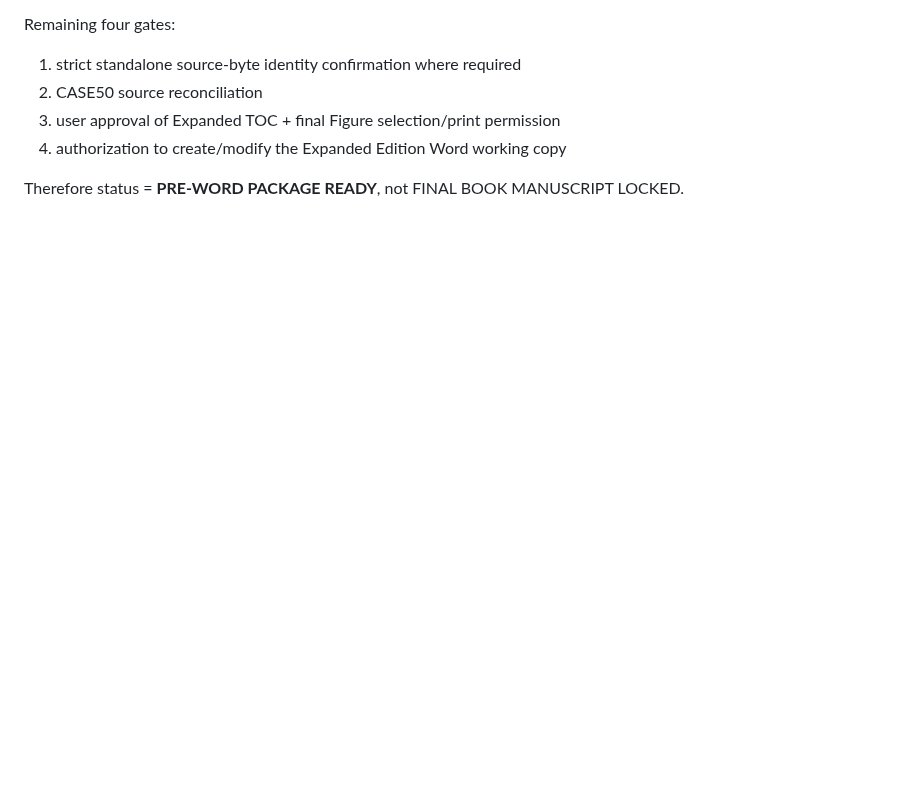
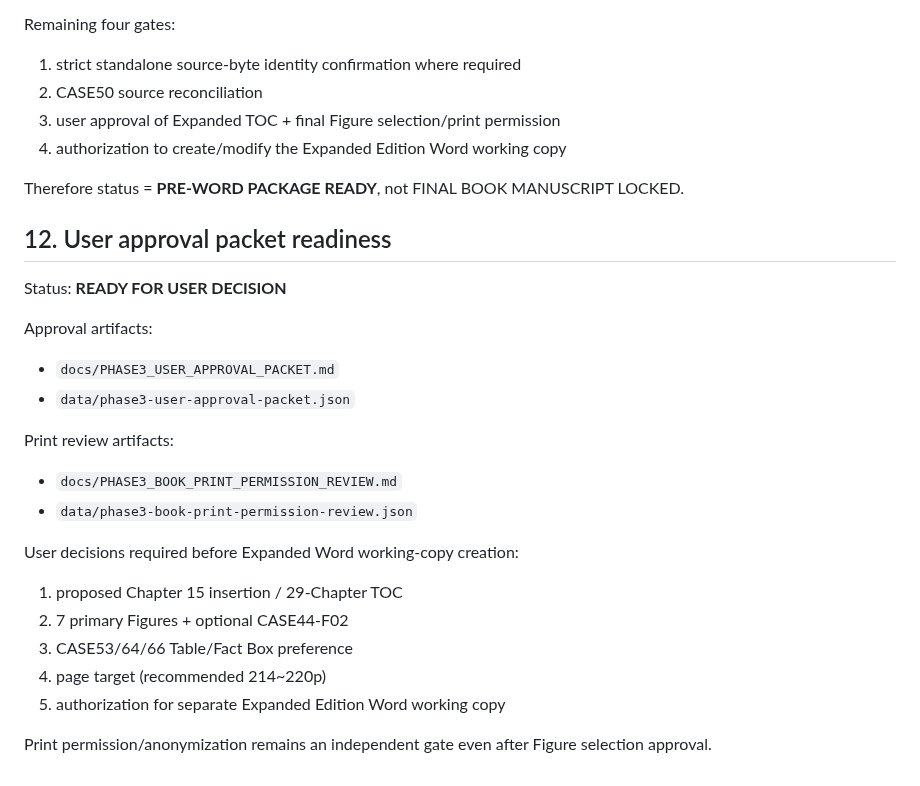
Before and after one commit to sangsoo58/my-website, a Markdown page: docs/PHASE3_PRE_WORD_MASTER_GATE.md, the part around the change. GitHub-like rendering; blank space fills up the shorter version.

Commit message:
Phase 3: link user approval packet into pre-word gate

```diff
--- a/docs/PHASE3_PRE_WORD_MASTER_GATE.md
+++ b/docs/PHASE3_PRE_WORD_MASTER_GATE.md
@@ -175,3 +175,25 @@ Remaining four gates:
 4. authorization to create/modify the Expanded Edition Word working copy
 
 Therefore status = **PRE-WORD PACKAGE READY**, not FINAL BOOK MANUSCRIPT LOCKED.
+
+
+## 12. User approval packet readiness
+
+Status: **READY FOR USER DECISION**
+
+Approval artifacts:
+- `docs/PHASE3_USER_APPROVAL_PACKET.md`
+- `data/phase3-user-approval-packet.json`
+
+Print review artifacts:
+- `docs/PHASE3_BOOK_PRINT_PERMISSION_REVIEW.md`
+- `data/phase3-book-print-permission-review.json`
+
+User decisions required before Expanded Word working-copy creation:
+1. proposed Chapter 15 insertion / 29-Chapter TOC
+2. 7 primary Figures + optional CASE44-F02
+3. CASE53/64/66 Table/Fact Box preference
+4. page target (recommended 214~220p)
+5. authorization for separate Expanded Edition Word working copy
+
+Print permission/anonymization remains an independent gate even after Figure selection approval.
```
